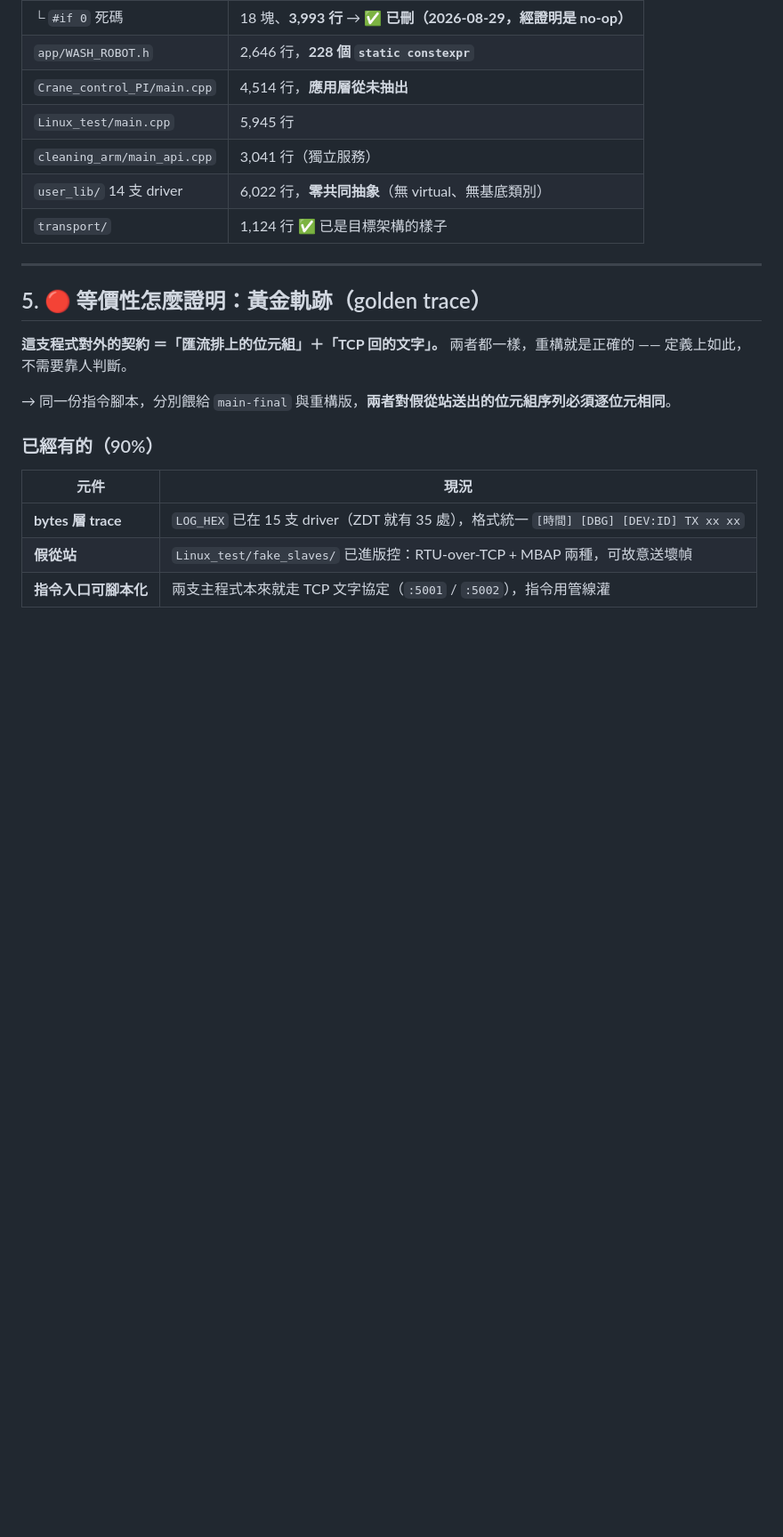
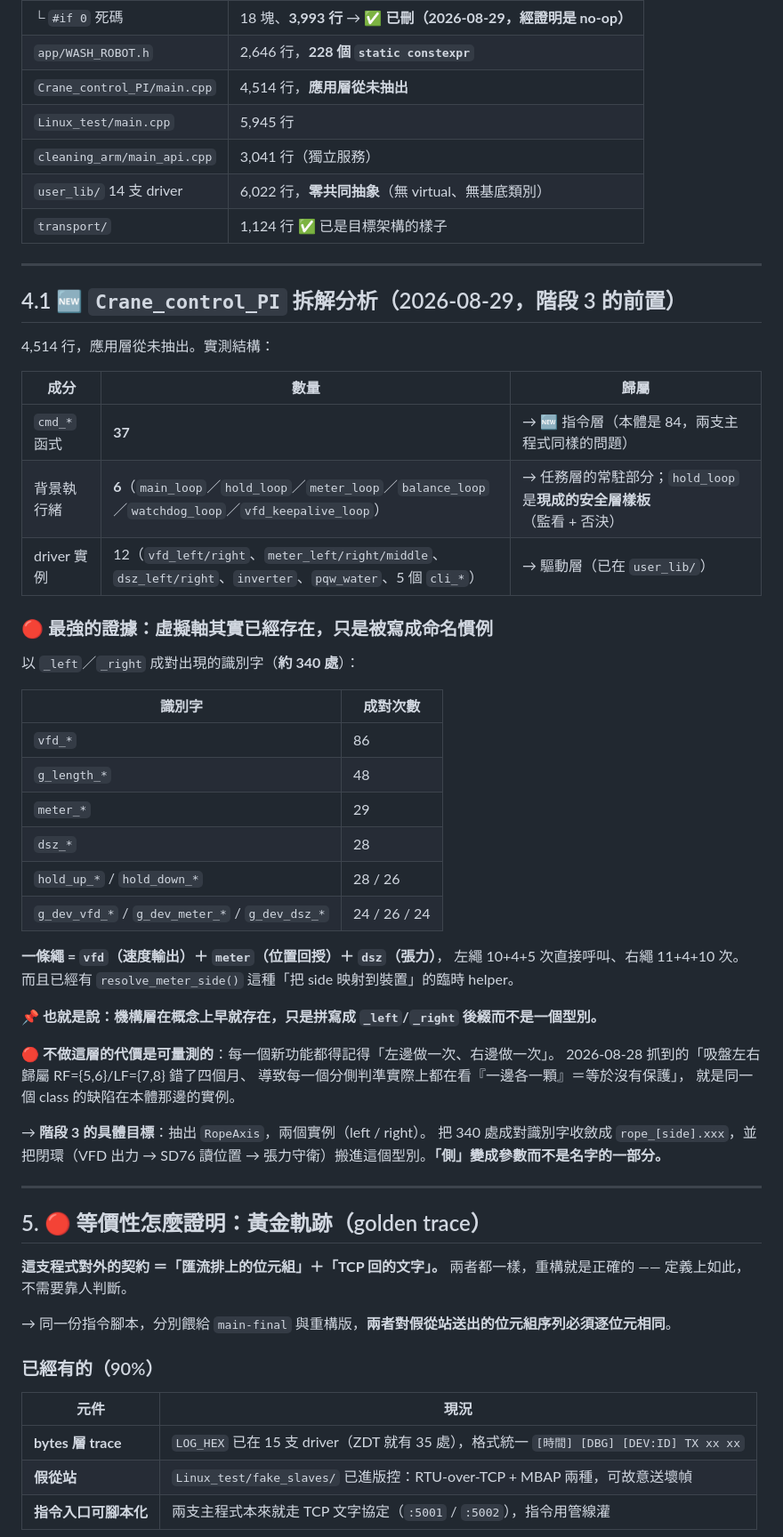
Before and after one commit to chenchunho/facade_cleaning_v2, a Markdown page: .claude/refactor_plan.md, the part around the change. Shown at 89% size. GitHub-like rendering; blank space fills up the shorter version.

Commit message:
docs(plan): 吊機拆解分析 — 虛擬軸其實已經存在，只是寫成命名慣例
階段 3 的前置。Crane_control_PI/main.cpp 4,514 行實測：37 個 cmd_*（→ 指令層）、
6 條背景執行緒（→ 任務層常駐部分，其中 hold_loop 是現成的安全層樣板）、
12 個 driver 實例。

最強的證據：以 _left/_right 成對出現的識別字約 340 處 —— vfd 86 / g_length 48 /
meter 29 / dsz 28 / hold_up 28 / hold_down 26 / g_dev_* 74。一條繩 = vfd（速度
輸出）+ meter（位置回授）+ dsz（張力），而且已經有 resolve_meter_side() 這種
把 side 映射到裝置的臨時 helper。

→ 機構層在概念上早就存在，只是拼寫成 _left/_right 後綴而不是一個型別。

不做這層的代價是可量測的：每個新功能都得記得左邊做一次右邊做一次。08-28 抓到的
「吸盤左右歸屬錯了四個月、每個分側判準實際上都在看一邊各一顆＝等於沒有保護」
就是同一個 class 的缺陷在本體那邊的實例。

階段 3 目標：抽出 RopeAxis 兩個實例，把 340 處成對識別字收斂成 rope_[side].xxx，
「側」變成參數而不是名字的一部分。

Co-Authored-By: Claude Opus 5 (1M context) <noreply@anthropic.com>
Claude-Session: https://claude.ai/code/session_015qYxn8GmVvqN63Y11piknp

```diff
--- a/.claude/refactor_plan.md
+++ b/.claude/refactor_plan.md
@@ -130,6 +130,46 @@ SE3 變頻器（USR_A/B，速度輸出）＋ SD76 計米器（USR_M，位置回
 | `cleaning_arm/main_api.cpp` | 3,041 行（獨立服務） |
 | `user_lib/` 14 支 driver | 6,022 行，**零共同抽象**（無 virtual、無基底類別） |
 | `transport/` | 1,124 行 ✅ 已是目標架構的樣子 |
+
+---
+
+## 4.1 🆕 `Crane_control_PI` 拆解分析（2026-08-29，階段 3 的前置）
+
+4,514 行，應用層從未抽出。實測結構：
+
+| 成分 | 數量 | 歸屬 |
+|---|---|---|
+| `cmd_*` 函式 | **37** | → 🆕 指令層（本體是 84，兩支主程式同樣的問題） |
+| 背景執行緒 | **6**（`main_loop`／`hold_loop`／`meter_loop`／`balance_loop`／`watchdog_loop`／`vfd_keepalive_loop`） | → 任務層的常駐部分；`hold_loop` 是**現成的安全層樣板**（監看 + 否決） |
+| driver 實例 | 12（`vfd_left/right`、`meter_left/right/middle`、`dsz_left/right`、`inverter`、`pqw_water`、5 個 `cli_*`） | → 驅動層（已在 `user_lib/`） |
+
+### 🔴 最強的證據：虛擬軸其實已經存在，只是被寫成命名慣例
+
+以 `_left`／`_right` 成對出現的識別字（**約 340 處**）：
+
+| 識別字 | 成對次數 |
+|---|---|
+| `vfd_*` | 86 |
+| `g_length_*` | 48 |
+| `meter_*` | 29 |
+| `dsz_*` | 28 |
+| `hold_up_*` / `hold_down_*` | 28 / 26 |
+| `g_dev_vfd_*` / `g_dev_meter_*` / `g_dev_dsz_*` | 24 / 26 / 24 |
+
+**一條繩 = `vfd`（速度輸出）＋ `meter`（位置回授）＋ `dsz`（張力）**，
+左繩 10+4+5 次直接呼叫、右繩 11+4+10 次。
+而且已經有 `resolve_meter_side()` 這種「把 side 映射到裝置」的臨時 helper。
+
+📌 **也就是說：機構層在概念上早就存在，只是拼寫成 `_left`/`_right` 後綴而不是一個型別。**
+
+🔴 **不做這層的代價是可量測的**：每一個新功能都得記得「左邊做一次、右邊做一次」。
+2026-08-28 抓到的「吸盤左右歸屬 RF={5,6}/LF={7,8} 錯了四個月、
+導致每一個分側判準實際上都在看『一邊各一顆』＝等於沒有保護」，
+就是同一個 class 的缺陷在本體那邊的實例。
+
+→ **階段 3 的具體目標**：抽出 `RopeAxis`，兩個實例（left / right）。
+把 340 處成對識別字收斂成 `rope_[side].xxx`，並把閉環（VFD 出力 → SD76 讀位置 →
+張力守衛）搬進這個型別。**「側」變成參數而不是名字的一部分。**
 
 ---
 
```
